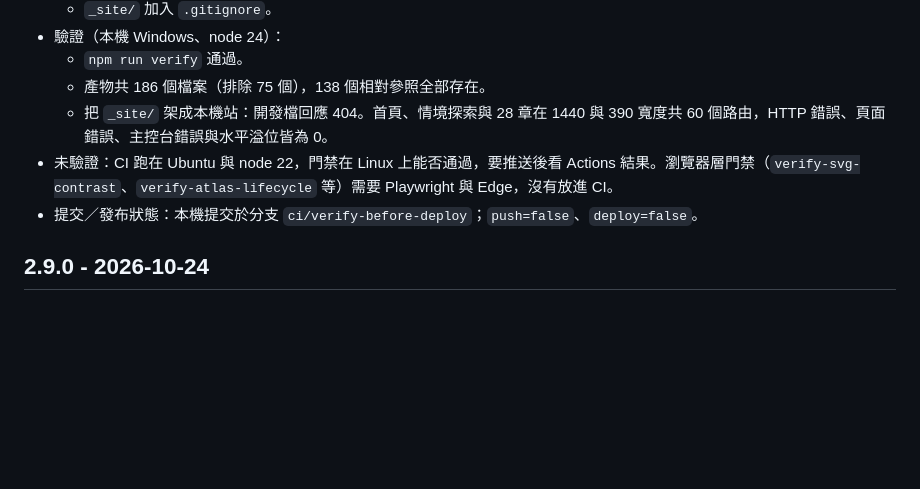
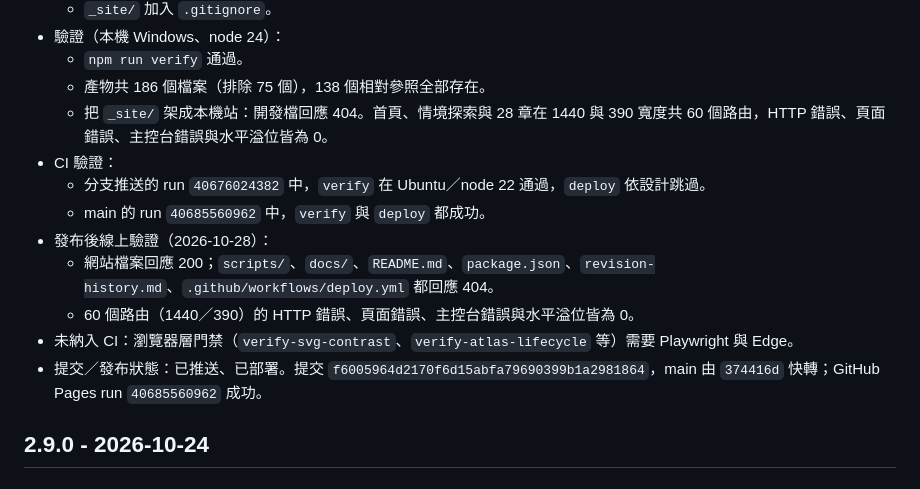
Before and after one commit to SamHuang68/semiconductor-knowledge-hub, a Markdown page: revision-history.md, the part around the change. GitHub-like rendering; blank space fills up the shorter version.

Commit message:
docs: 記錄部署流程改版的 CI 與線上驗證結果
Co-Authored-By: Claude Opus 5.5 <noreply@anthropic.com>

```diff
--- a/revision-history.md
+++ b/revision-history.md
@@ -14,8 +14,14 @@
   - `npm run verify` 通過。
   - 產物共 186 個檔案（排除 75 個），138 個相對參照全部存在。
   - 把 `_site/` 架成本機站：開發檔回應 404。首頁、情境探索與 28 章在 1440 與 390 寬度共 60 個路由，HTTP 錯誤、頁面錯誤、主控台錯誤與水平溢位皆為 0。
-- 未驗證：CI 跑在 Ubuntu 與 node 22，門禁在 Linux 上能否通過，要推送後看 Actions 結果。瀏覽器層門禁（`verify-svg-contrast`、`verify-atlas-lifecycle` 等）需要 Playwright 與 Edge，沒有放進 CI。
-- 提交／發布狀態：本機提交於分支 `ci/verify-before-deploy`；`push=false`、`deploy=false`。
+- CI 驗證：
+  - 分支推送的 run `40676024382` 中，`verify` 在 Ubuntu／node 22 通過，`deploy` 依設計跳過。
+  - main 的 run `40685560962` 中，`verify` 與 `deploy` 都成功。
+- 發布後線上驗證（2026-10-28）：
+  - 網站檔案回應 200；`scripts/`、`docs/`、`README.md`、`package.json`、`revision-history.md`、`.github/workflows/deploy.yml` 都回應 404。
+  - 60 個路由（1440／390）的 HTTP 錯誤、頁面錯誤、主控台錯誤與水平溢位皆為 0。
+- 未納入 CI：瀏覽器層門禁（`verify-svg-contrast`、`verify-atlas-lifecycle` 等）需要 Playwright 與 Edge。
+- 提交／發布狀態：已推送、已部署。提交 `f6005964d2170f6d15abfa79690399b1a2981864`，main 由 `374416d` 快轉；GitHub Pages run `40685560962` 成功。
 
 ## 2.9.0 - 2026-10-24
 
```
